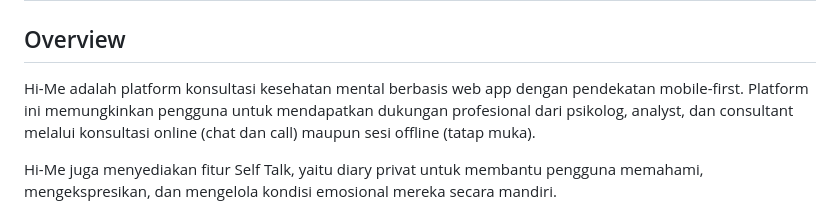
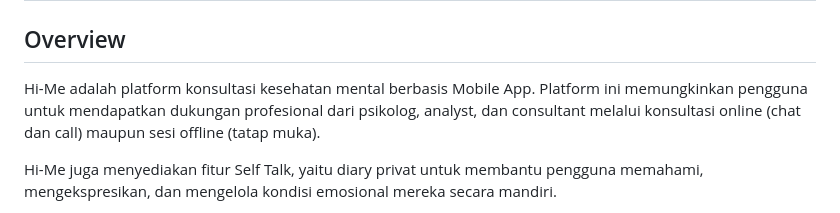
Before and after one commit to keylabintang/Hi-Me, a Markdown page: README.md, the part around the change. Drawn GitHub-style.

Commit message:
Change platform description
Updated description to clarify platform type.

```diff
--- a/README.md
+++ b/README.md
@@ -2,7 +2,7 @@
 
 ## Overview
 
-Hi-Me adalah platform konsultasi kesehatan mental berbasis web app dengan pendekatan mobile-first. Platform ini memungkinkan pengguna untuk mendapatkan dukungan profesional dari psikolog, analyst, dan consultant melalui konsultasi online (chat dan call) maupun sesi offline (tatap muka).
+Hi-Me adalah platform konsultasi kesehatan mental berbasis Mobile App. Platform ini memungkinkan pengguna untuk mendapatkan dukungan profesional dari psikolog, analyst, dan consultant melalui konsultasi online (chat dan call) maupun sesi offline (tatap muka).
 
 Hi-Me juga menyediakan fitur Self Talk, yaitu diary privat untuk membantu pengguna memahami, mengekspresikan, dan mengelola kondisi emosional mereka secara mandiri.
 
```
